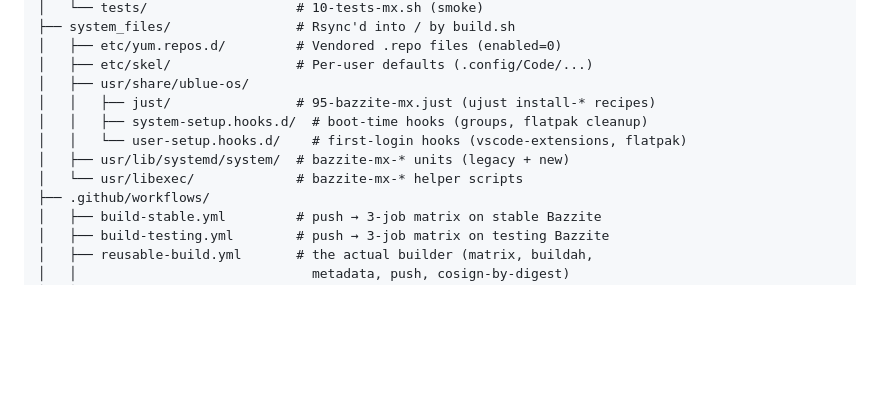
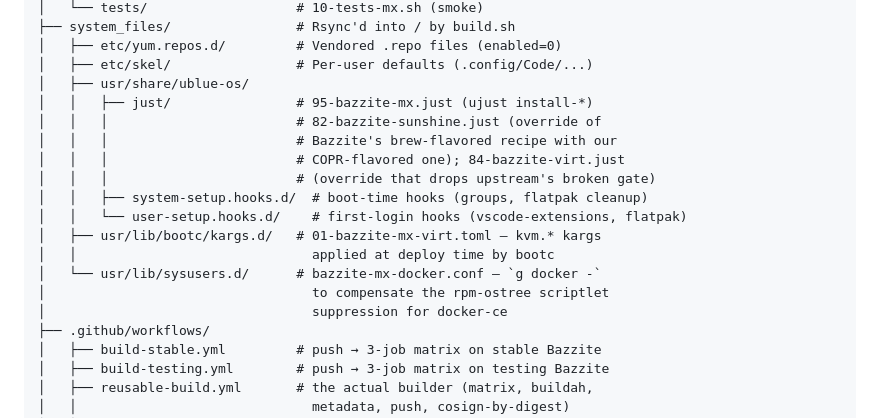
Before and after one commit to MatrixDJ96/bazzite-mx, a Markdown page: .claude/docs/architecture.md, the part around the change. Drawn GitHub-style; blank space fills up the shorter version.

Commit message:
docs(architecture): document new system_files patterns
Repository layout updated to reflect file-shipping patterns introduced
in commits 32c1c59 (kargs.d) and 90c10d8 (sysusers.d):

- usr/lib/bootc/kargs.d/  — bootc-applied kargs at deploy time (used
  by 01-bazzite-mx-virt.toml for kvm.ignore_msrs).
- usr/lib/sysusers.d/  — systemd-sysusers at sysinit.target (used by
  bazzite-mx-docker.conf to create the docker group that docker-ce's
  rpm scriptlet would have created on a non-atomic system).

Also clarified that usr/share/ublue-os/just/ now ships overrides of
upstream Bazzite recipes (82-bazzite-sunshine.just, 84-bazzite-virt
.just), not just the install-* recipes file.

Co-Authored-By: Claude Opus 4.7 (1M context) <noreply@anthropic.com>

```diff
--- a/.claude/docs/architecture.md
+++ b/.claude/docs/architecture.md
@@ -96,11 +96,18 @@ bazzite-mx/
 │   ├── etc/yum.repos.d/         # Vendored .repo files (enabled=0)
 │   ├── etc/skel/                # Per-user defaults (.config/Code/...)
 │   ├── usr/share/ublue-os/
-│   │   ├── just/                # 95-bazzite-mx.just (ujust install-* recipes)
+│   │   ├── just/                # 95-bazzite-mx.just (ujust install-*)
+│   │   │                        # 82-bazzite-sunshine.just (override of
+│   │   │                        # Bazzite's brew-flavored recipe with our
+│   │   │                        # COPR-flavored one); 84-bazzite-virt.just
+│   │   │                        # (override that drops upstream's broken gate)
 │   │   ├── system-setup.hooks.d/  # boot-time hooks (groups, flatpak cleanup)
 │   │   └── user-setup.hooks.d/    # first-login hooks (vscode-extensions, flatpak)
-│   ├── usr/lib/systemd/system/  # bazzite-mx-* units (legacy + new)
-│   └── usr/libexec/             # bazzite-mx-* helper scripts
+│   ├── usr/lib/bootc/kargs.d/   # 01-bazzite-mx-virt.toml — kvm.* kargs
+│   │                              applied at deploy time by bootc
+│   └── usr/lib/sysusers.d/      # bazzite-mx-docker.conf — `g docker -`
+│                                  to compensate the rpm-ostree scriptlet
+│                                  suppression for docker-ce
 ├── .github/workflows/
 │   ├── build-stable.yml         # push → 3-job matrix on stable Bazzite
 │   ├── build-testing.yml        # push → 3-job matrix on testing Bazzite
```
